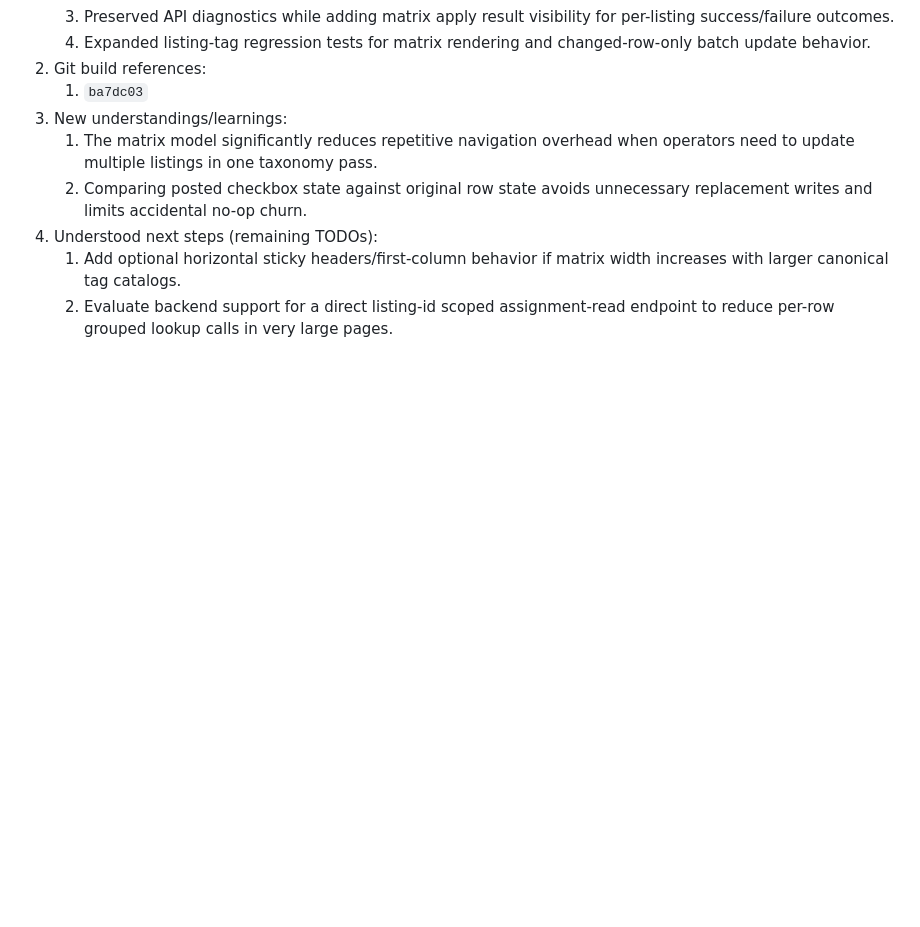
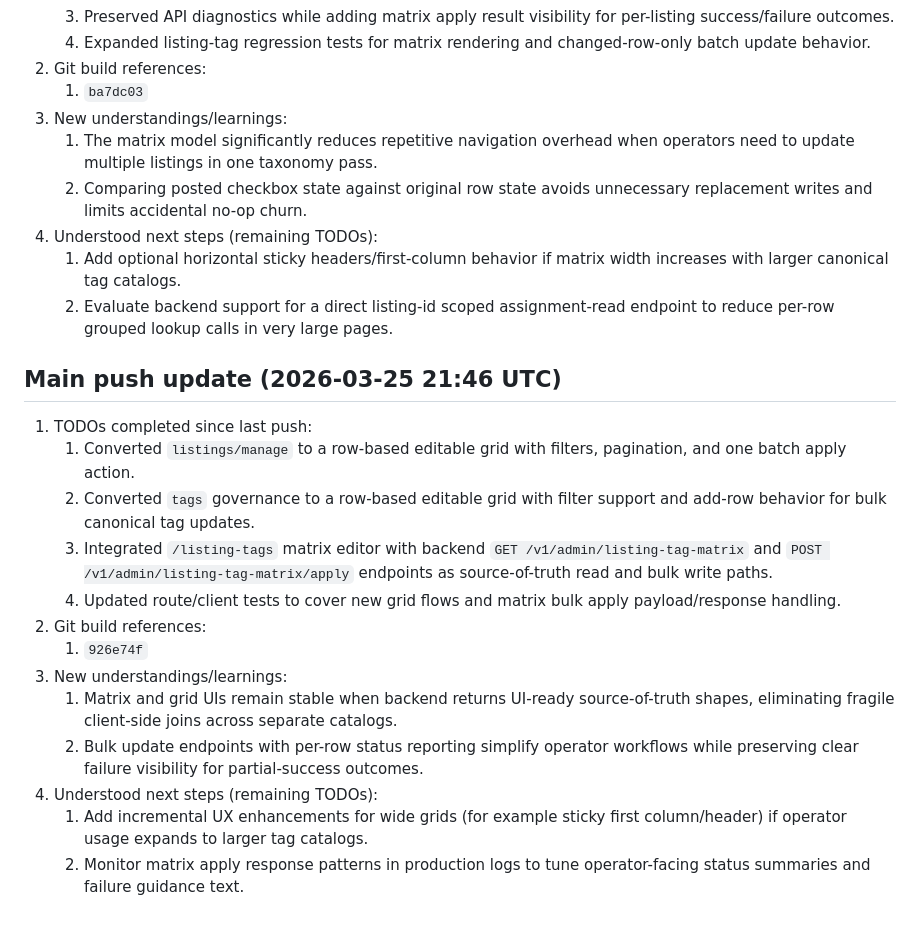
Before and after one commit to jeremytrevatt-au/app-smallfarms-admin, a Markdown page: README.md, the part around the change. Drawn GitHub-style; blank space fills up the shorter version.

Commit message:
TODO 28: Update README with row-grid and matrix endpoint rollout status.
Record the main-branch push update with timestamp, completed TODOs, learnings, remaining next steps, and the associated build reference for traceable deployment status.

Made-with: Cursor

```diff
--- a/README.md
+++ b/README.md
@@ -322,3 +322,19 @@ Python web admin app for moderation operations, escalation handling, policy exec
 4. Understood next steps (remaining TODOs):
    1. Add optional horizontal sticky headers/first-column behavior if matrix width increases with larger canonical tag catalogs.
    2. Evaluate backend support for a direct listing-id scoped assignment-read endpoint to reduce per-row grouped lookup calls in very large pages.
+
+## Main push update (2026-03-25 21:46 UTC)
+
+1. TODOs completed since last push:
+   1. Converted `listings/manage` to a row-based editable grid with filters, pagination, and one batch apply action.
+   2. Converted `tags` governance to a row-based editable grid with filter support and add-row behavior for bulk canonical tag updates.
+   3. Integrated `/listing-tags` matrix editor with backend `GET /v1/admin/listing-tag-matrix` and `POST /v1/admin/listing-tag-matrix/apply` endpoints as source-of-truth read and bulk write paths.
+   4. Updated route/client tests to cover new grid flows and matrix bulk apply payload/response handling.
+2. Git build references:
+   1. `926e74f`
+3. New understandings/learnings:
+   1. Matrix and grid UIs remain stable when backend returns UI-ready source-of-truth shapes, eliminating fragile client-side joins across separate catalogs.
+   2. Bulk update endpoints with per-row status reporting simplify operator workflows while preserving clear failure visibility for partial-success outcomes.
+4. Understood next steps (remaining TODOs):
+   1. Add incremental UX enhancements for wide grids (for example sticky first column/header) if operator usage expands to larger tag catalogs.
+   2. Monitor matrix apply response patterns in production logs to tune operator-facing status summaries and failure guidance text.
```
